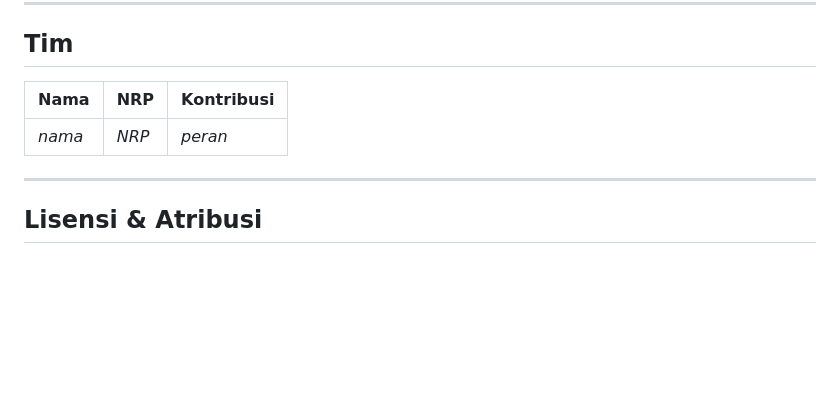
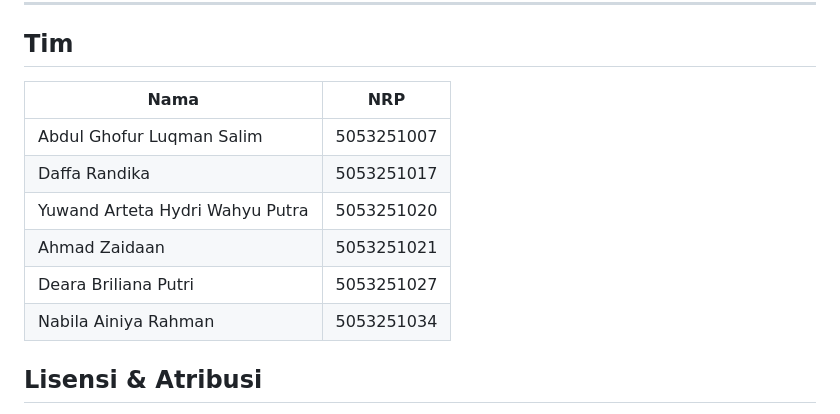
Before and after one commit to kka-09/midterm-project, a Markdown page: README.md, the part around the change. GitHub-like rendering; blank space fills up the shorter version.

Commit message:
docs: add README.md

```diff
--- a/README.md
+++ b/README.md
@@ -246,13 +246,14 @@ Karena pencarian berbentuk log, animasi bisa dimundurkan (**Back**), di-*scrub*,
 
 ## Tim
 
-<!-- Isi dengan nama dan NRP anggota kelompok -->
-
-| Nama | NRP | Kontribusi |
-|---|---|---|
-| _nama_ | _NRP_ | _peran_ |
-
----
+| Nama | NRP |
+|---|---|
+| Abdul Ghofur Luqman Salim | 5053251007 |
+| Daffa Randika | 5053251017 |
+| Yuwand Arteta Hydri Wahyu Putra | 5053251020 |
+| Ahmad Zaidaan | 5053251021 |
+| Deara Briliana Putri | 5053251027 |
+| Nabila Ainiya Rahman | 5053251034 |
 
 ## Lisensi & Atribusi
 
```
